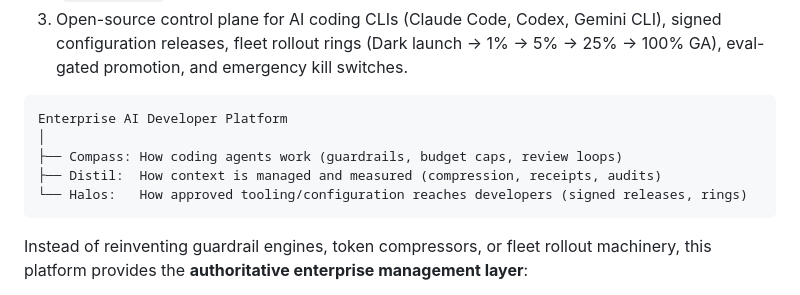
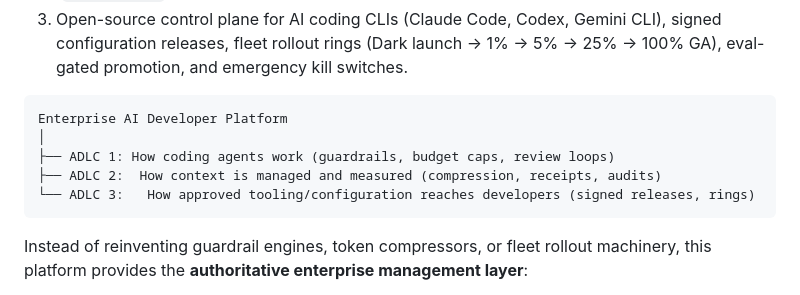
Before and after one commit to wideanchorgroup/ADLC-TokenModules, a Markdown page: README.md, the part around the change. Rendered like a GitHub page.

Commit message:
Rename sections in README to ADLC format

````diff
--- a/README.md
+++ b/README.md
@@ -27,9 +27,9 @@
 ```
 Enterprise AI Developer Platform
 │
-├── Compass: How coding agents work (guardrails, budget caps, review loops)
-├── Distil:  How context is managed and measured (compression, receipts, audits)
-└── Halos:   How approved tooling/configuration reaches developers (signed releases, rings)
+├── ADLC 1: How coding agents work (guardrails, budget caps, review loops)
+├── ADLC 2:  How context is managed and measured (compression, receipts, audits)
+└── ADLC 3:   How approved tooling/configuration reaches developers (signed releases, rings)
 ```
 
 Instead of reinventing guardrail engines, token compressors, or fleet rollout machinery, this platform provides the **authoritative enterprise management layer**:
````
